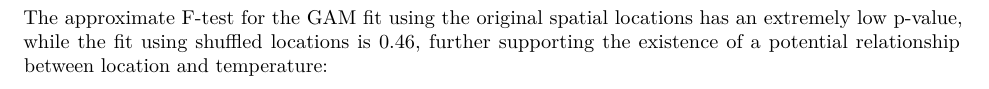
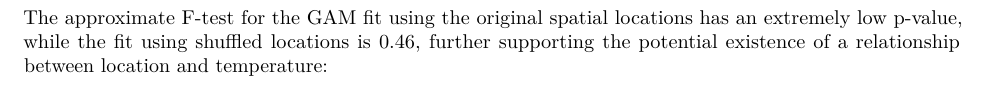
Before and after one commit to brandonfenton/stat537-hw6, an R Markdown document (S537_HW6.Rmd): part of page 6 of 7, cut so that both start at the same text. Rendered offline with R 4.5, knitr and Pandoc, then LaTeX, with nearby package versions; some code elsewhere in the file could not run offline.

Commit message:
potential existence

````diff
--- a/S537_HW6.Rmd
+++ b/S537_HW6.Rmd
@@ -123,7 +123,7 @@ gam.comparison <- rbind(summary(gm1)$s.table, summary(gm2)$s.table)
 rownames(gam.comparison) <- c("Original", "Shuffled")
 ```
 
-The approximate F-test for the GAM fit using the original spatial locations has an extremely low p-value, while the fit using shuffled locations is 0.46, further supporting the existence of a potential relationship between location and temperature:
+The approximate F-test for the GAM fit using the original spatial locations has an extremely low p-value, while the fit using shuffled locations is 0.46, further supporting the potential existence of a relationship between location and temperature:
 
 ```{r p6_b, warning=F, message=F, echo=F}
 pander(gam.comparison, caption = "GAMs fit with original vs. shuffled spatial locations")
````
